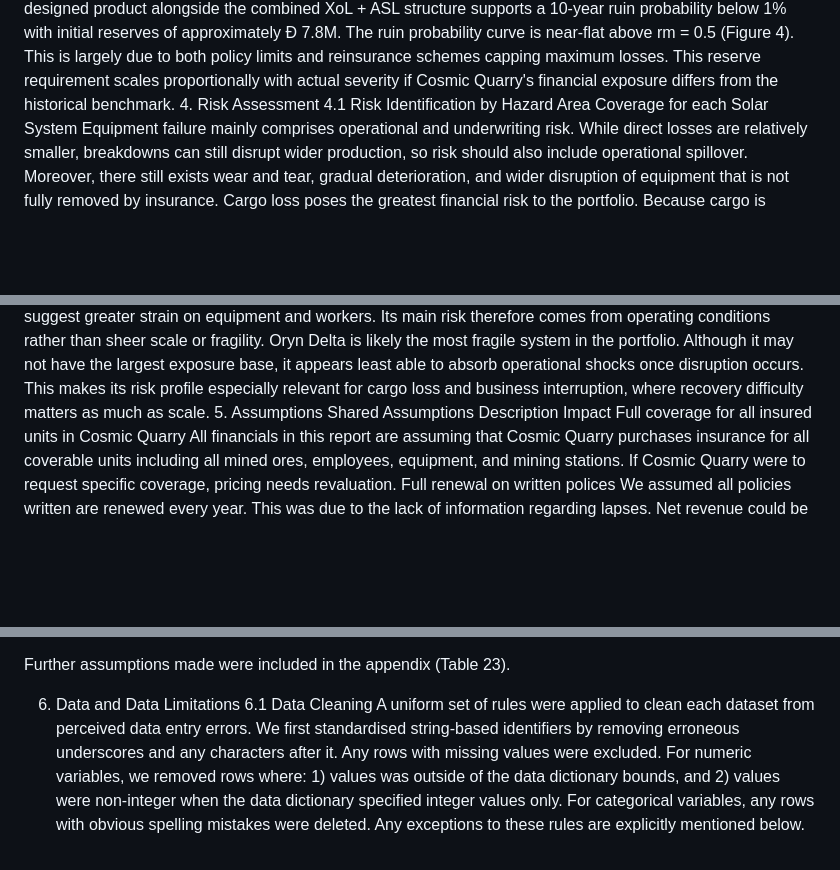
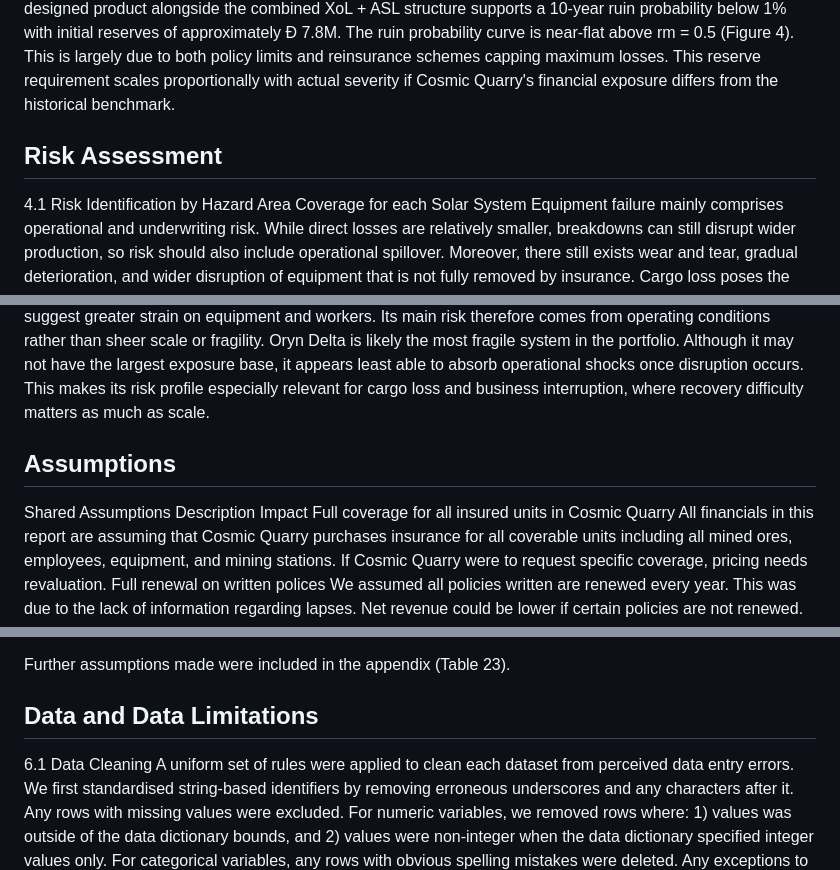
Before and after one commit to Actuarial-Control-Cycle-T1-2026/group-page-showcase-actl4001-gang, a Markdown page: README.md, 3 parts joined by grey strips. GitHub-like rendering; blank space fills up the shorter version.

```diff
--- a/README.md
+++ b/README.md
@@ -84,7 +87,8 @@ Stress testing of equipment claims (see Table 20) by increasing the mean value o
 Cargo claims were stress tested by shifting all seven severity distribution parameters simultaneously to specified percentiles parameter estimates. Notably the P75 stress test of all seven cargo types, with a probability of 0.006% under the assumption of independence, presented a contained financial impact with an approximate increase of aggregate expected losses by 11%, (shown in Table 21). The cumulative 10-year loss of 5.9B shown in Figure 3, while slightly negative represents only 1.65% of total cumulative premiums collected over the period.  The product remains near break-even under extreme tail events, which strongly supports the robustness of the pricing structure.
 Sensitivity testing of workers’ compensation shows that the product remains viable under moderate pricing changes but deteriorates quickly under adverse loss experience. Lower expense loading and lower risk loading both weaken solvency modestly, while a +20% loss stress raises 10-year ruin probability to 37.5% and a +50% loss stress raises it to 99.1%. This indicates that the base premium is adequate for expected experience but not robust to sustained adverse claims development without additional capital support. Additional scenarios were tested and are summarised in Table 22.
 Under the historical severity assumption of BI, a Monte Carlo simulation (N=50,000) shows that the designed product alongside the combined XoL + ASL structure supports a 10-year ruin probability below 1% with initial reserves of approximately Đ 7.8M. The ruin probability curve is near-flat above rm = 0.5 (Figure 4). This is largely due to both policy limits and reinsurance schemes capping maximum losses. This reserve requirement scales proportionally with actual severity if Cosmic Quarry's financial exposure differs from the historical benchmark.
-4. Risk Assessment
+
+## Risk Assessment
 4.1 Risk Identification by Hazard Area Coverage for each Solar System
 Equipment failure mainly comprises operational and underwriting risk. While direct losses are relatively smaller, breakdowns can still disrupt wider production, so risk should also include operational spillover. Moreover, there still exists wear and tear, gradual deterioration, and wider disruption of equipment that is not fully removed by insurance.
 Cargo loss poses the greatest financial risk to the portfolio. Because cargo is directly exposed in transit, losses can be both frequent and severe, with disruptions often spilling into broader operations. Supply-chain disruption has consistently ranked among the top global business risks, signifying the importance of cargo exposure in the portfolio (Allianz, 2026). This risk is further amplified when high-value minerals such as gold and platinum are concentrated along transport routes.
@@ -107,7 +111,9 @@ Rank	Threat	Affected Hazard Area	Why it matters
 
 4.4 Comparative Risk between Solar Systems
 Helionis Cluster will likely the largest total losses since it has the highest level of activity in the portfolio. With 30 mines and 375 thousand tons of annual ore production, it has the largest exposure base, whose risk is driven by scale and concentration. Bayesia System sits between the other two systems in terms of risk. It has less exposure than Helionis Cluster, but its harsher physical conditions suggest greater strain on equipment and workers. Its main risk therefore comes from operating conditions rather than sheer scale or fragility. Oryn Delta is likely the most fragile system in the portfolio. Although it may not have the largest exposure base, it appears least able to absorb operational shocks once disruption occurs. This makes its risk profile especially relevant for cargo loss and business interruption, where recovery difficulty matters as much as scale.
-5. Assumptions
+
+
+## Assumptions
 Shared Assumptions	Description	Impact
 Full coverage for all insured units in Cosmic Quarry	All financials in this report are assuming that Cosmic Quarry purchases insurance for all coverable units including all mined ores, employees, equipment, and mining stations. 	If Cosmic Quarry were to request specific coverage, pricing needs revaluation.
 Full renewal on written polices	We assumed all policies written are renewed every year. This was due to the lack of information regarding lapses.  	Net revenue could be lower if certain policies are not renewed.
@@ -122,7 +128,7 @@ Net revenue for Cosmic Quarry 	The “net revenue” line in the encyclopedia fo
 
 Further assumptions made were included in the appendix (Table 23).
 
-6. Data and Data Limitations
+## Data and Data Limitations
 6.1 Data Cleaning
 A uniform set of rules were applied to clean each dataset from perceived data entry errors. We first standardised string-based identifiers by removing erroneous underscores and any characters after it. Any rows with missing values were excluded. For numeric variables, we removed rows where: 1) values was outside of the data dictionary bounds, and 2) values were non-integer when the data dictionary specified integer values only. For categorical variables, any rows with obvious spelling mistakes were deleted. Any exceptions to these rules are explicitly mentioned below.
 This led to a reduction of 2.9%, 6.3%, 1.2%, and 2.5% of all claims for equipment failure, cargo loss, WC, and BI respectively. The percentage of rows removed fall within the acceptable limit of 5% in line with best practice (Kevalsakhiya, 2024); we deemed the 6.3% removed from the cargo dataset justifiable as rows were dropped across multiple criteria, meaning the underlying distribution would not have been meaningfully altered.
```
Also changed, not shown: other parts of README.md (+6 -3 lines).
